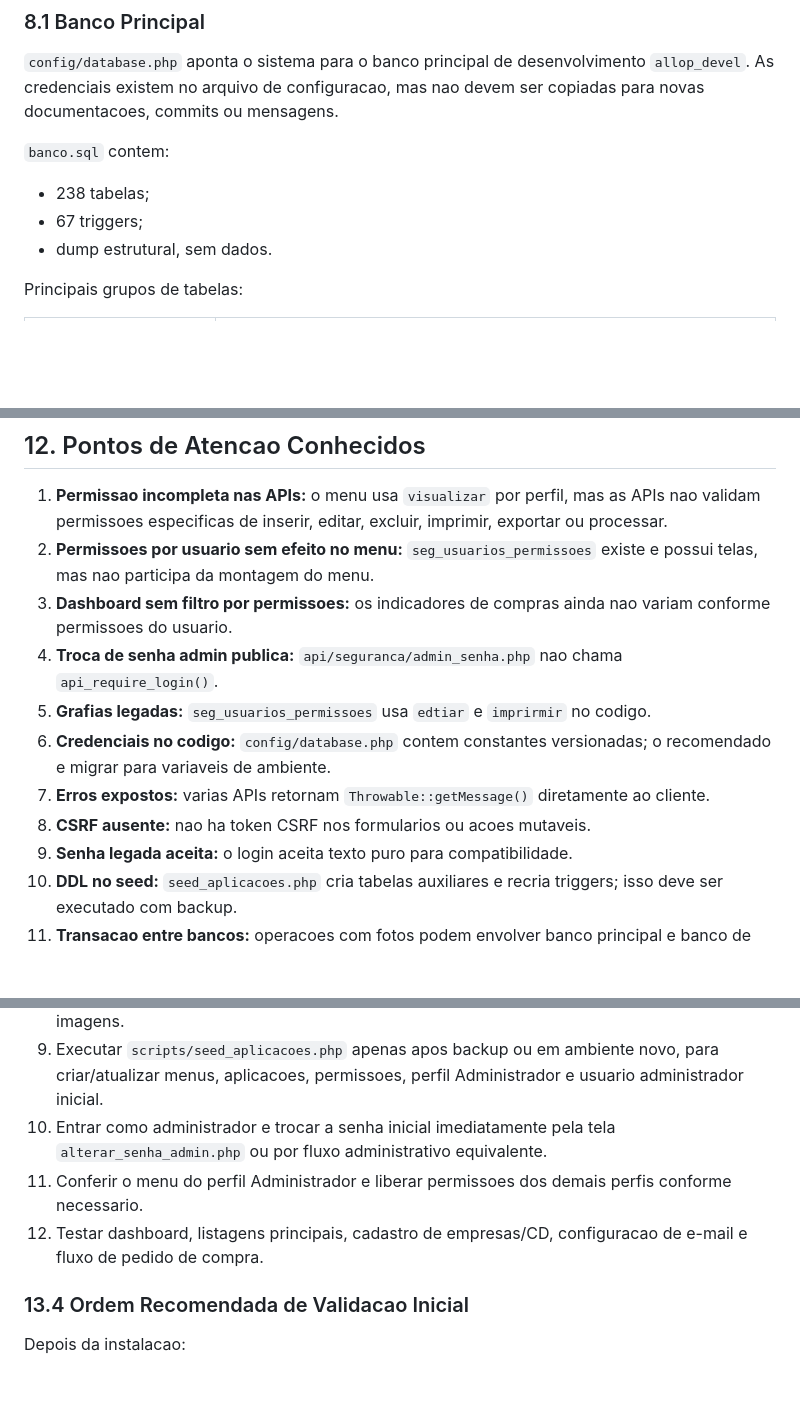
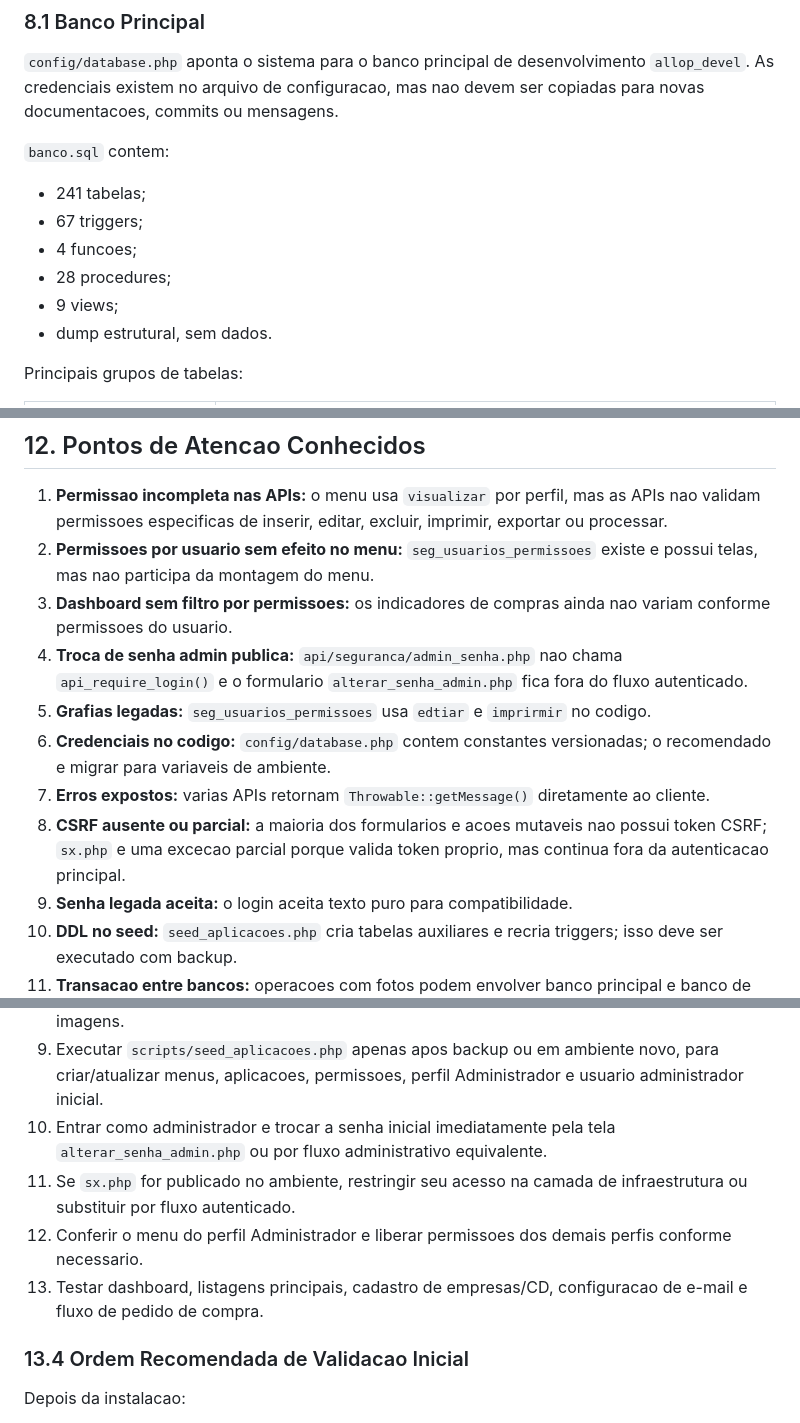
Before and after one commit to e7ti/allop, a Markdown page: docs/plaintext.md, 3 parts joined by grey strips. Rendered like a GitHub page; blank space fills up the shorter version.

```diff
--- a/docs/plaintext.md
+++ b/docs/plaintext.md
@@ -497,8 +505,11 @@ IDs de menu previstos pelo seed:
 
 `banco.sql` contem:
 
-- 238 tabelas;
+- 241 tabelas;
 - 67 triggers;
+- 4 funcoes;
+- 28 procedures;
+- 9 views;
 - dump estrutural, sem dados.
 
 Principais grupos de tabelas:
@@ -658,11 +671,11 @@ Banco:
 1. **Permissao incompleta nas APIs:** o menu usa `visualizar` por perfil, mas as APIs nao validam permissoes especificas de inserir, editar, excluir, imprimir, exportar ou processar.
 2. **Permissoes por usuario sem efeito no menu:** `seg_usuarios_permissoes` existe e possui telas, mas nao participa da montagem do menu.
 3. **Dashboard sem filtro por permissoes:** os indicadores de compras ainda nao variam conforme permissoes do usuario.
-4. **Troca de senha admin publica:** `api/seguranca/admin_senha.php` nao chama `api_require_login()`.
+4. **Troca de senha admin publica:** `api/seguranca/admin_senha.php` nao chama `api_require_login()` e o formulario `alterar_senha_admin.php` fica fora do fluxo autenticado.
 5. **Grafias legadas:** `seg_usuarios_permissoes` usa `edtiar` e `imprirmir` no codigo.
 6. **Credenciais no codigo:** `config/database.php` contem constantes versionadas; o recomendado e migrar para variaveis de ambiente.
 7. **Erros expostos:** varias APIs retornam `Throwable::getMessage()` diretamente ao cliente.
-8. **CSRF ausente:** nao ha token CSRF nos formularios ou acoes mutaveis.
+8. **CSRF ausente ou parcial:** a maioria dos formularios e acoes mutaveis nao possui token CSRF; `sx.php` e uma excecao parcial porque valida token proprio, mas continua fora da autenticacao principal.
 9. **Senha legada aceita:** o login aceita texto puro para compatibilidade.
 10. **DDL no seed:** `seed_aplicacoes.php` cria tabelas auxiliares e recria triggers; isso deve ser executado com backup.
 11. **Transacao entre bancos:** operacoes com fotos podem envolver banco principal e banco de fotos sem atomicidade distribuida real.
@@ -718,8 +733,9 @@ A pasta `vendor/` pode ser recriada com Composer quando `composer.json` e `compo
 8. Acessar `index.php` pelo navegador e validar se a tela de login carrega com CSS, JS e imagens.
 9. Executar `scripts/seed_aplicacoes.php` apenas apos backup ou em ambiente novo, para criar/atualizar menus, aplicacoes, permissoes, perfil Administrador e usuario administrador inicial.
 10. Entrar como administrador e trocar a senha inicial imediatamente pela tela `alterar_senha_admin.php` ou por fluxo administrativo equivalente.
-11. Conferir o menu do perfil Administrador e liberar permissoes dos demais perfis conforme necessario.
-12. Testar dashboard, listagens principais, cadastro de empresas/CD, configuracao de e-mail e fluxo de pedido de compra.
+11. Se `sx.php` for publicado no ambiente, restringir seu acesso na camada de infraestrutura ou substituir por fluxo autenticado.
+12. Conferir o menu do perfil Administrador e liberar permissoes dos demais perfis conforme necessario.
+13. Testar dashboard, listagens principais, cadastro de empresas/CD, configuracao de e-mail e fluxo de pedido de compra.
 
 ### 13.4 Ordem Recomendada de Validacao Inicial
 
```
Also changed, not shown: other parts of docs/plaintext.md (+17 -5 lines).
